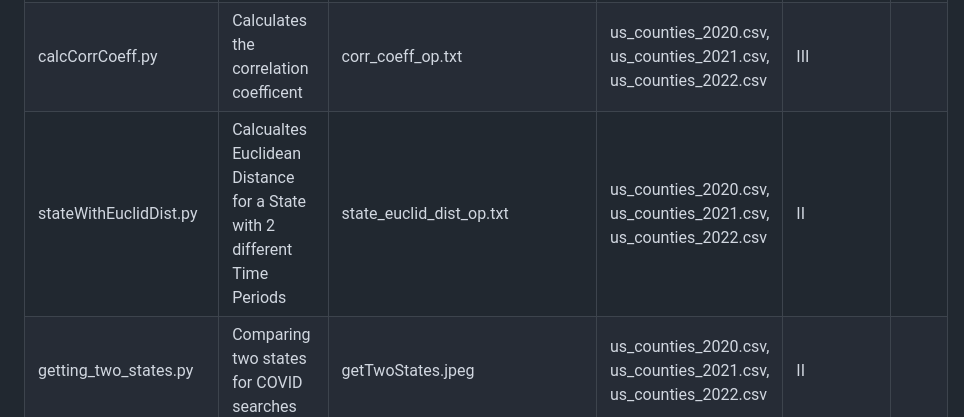
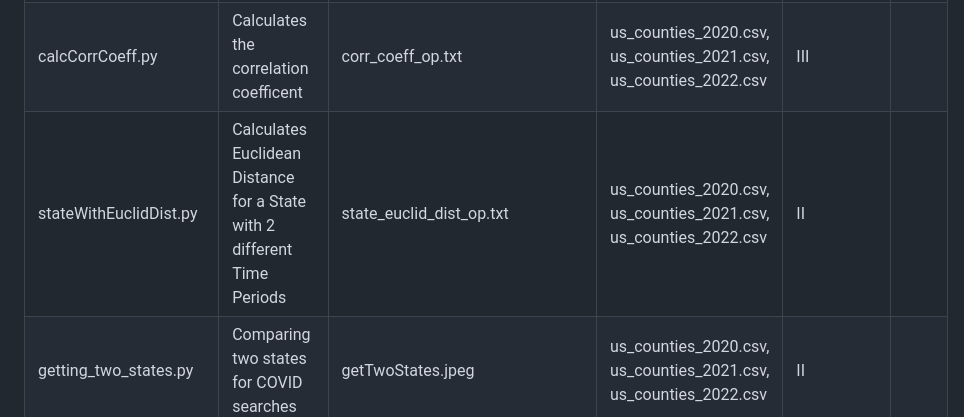
Before and after one commit to anushadudella/predictiveModeling, a Markdown page: README.md, the part around the change. Rendered like a GitHub page.

Commit message:
corrected readme

```diff
--- a/README.md
+++ b/README.md
@@ -75,7 +75,7 @@ on the the potential increase of these mental health related keywords.
 | grangercasuality.py    | Creates the granger casuality test                                      | granger_op.txt                   | us_counties_2020.csv, us_counties_2021.csv, us_counties_2022.csv | III        |      |
 | arimamodel.py          | Creates the arima model                                                 | ADHDPrediction_ARIMA.jpeg        | us_counties_2020.csv, us_counties_2021.csv, us_counties_2022.csv | III        |      |
 | calcCorrCoeff.py       | Calculates the correlation coefficent                                   | corr_coeff_op.txt                | us_counties_2020.csv, us_counties_2021.csv, us_counties_2022.csv | III        |      |
-| stateWithEuclidDist.py | Calcualtes Euclidean Distance for a State with 2 different Time Periods | state_euclid_dist_op.txt         | us_counties_2020.csv, us_counties_2021.csv, us_counties_2022.csv | II         |      |
+| stateWithEuclidDist.py | Calculates Euclidean Distance for a State with 2 different Time Periods | state_euclid_dist_op.txt         | us_counties_2020.csv, us_counties_2021.csv, us_counties_2022.csv | II         |      |
 | getting_two_states.py  | Comparing two states for COVID searches                                 | getTwoStates.jpeg                | us_counties_2020.csv, us_counties_2021.csv, us_counties_2022.csv | II         |      |
 | twoRegionEuclidDist.py | Calculates Euclidean distance between two regions                       | twoRegionEuclidDist.jpeg         | us_counties_2020.csv, us_counties_2021.csv, us_counties_2022.csv | II         |      |
 | oneRegion.py           | Creates a graph for freq of keyword for one region                      | anxiety_over_twotimeperiods.jpeg | us_counties_2020.csv, us_counties_2021.csv, us_counties_2022.csv | I          |      |
```
